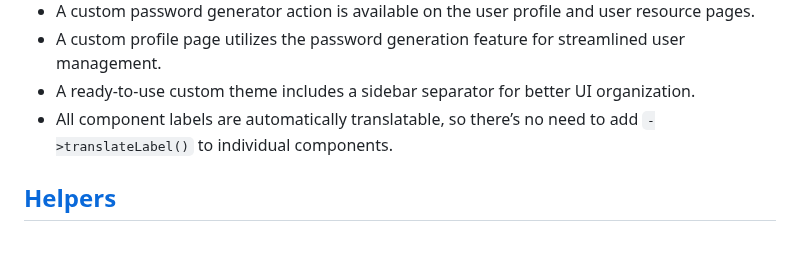
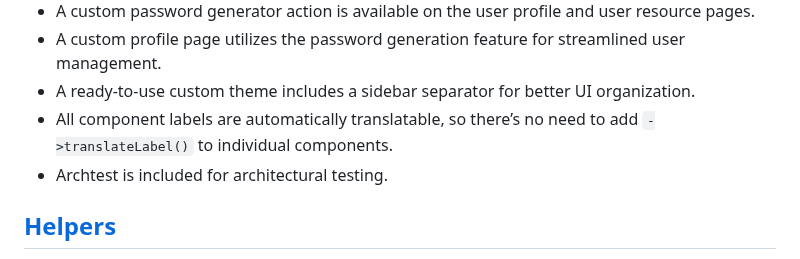
Before and after one commit to CodeWithDennis/larament, a Markdown page: README.md, the part around the change. Drawn GitHub-style.

Commit message:
Add Archtest for architectural testing

```diff
--- a/README.md
+++ b/README.md
@@ -25,6 +25,7 @@ Kickstart your project and save time with Larament! This time-saving starter kit
 - A custom profile page utilizes the password generation feature for streamlined user management.
 - A ready-to-use custom theme includes a sidebar separator for better UI organization.
 - All component labels are automatically translatable, so there’s no need to add `->translateLabel()` to individual components.
+- Archtest is included for architectural testing.
 
 ## [Helpers](https://laravel-news.com/creating-helpers)
 I've set up a Helper file for you to use in your Laravel app. You can find it at `app\Helpers.php`. This file is ready for you to add your custom helper functions, which Composer will automatically include in your project.
```
